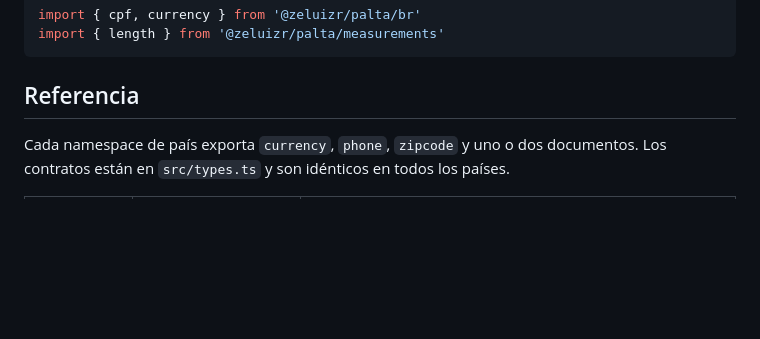
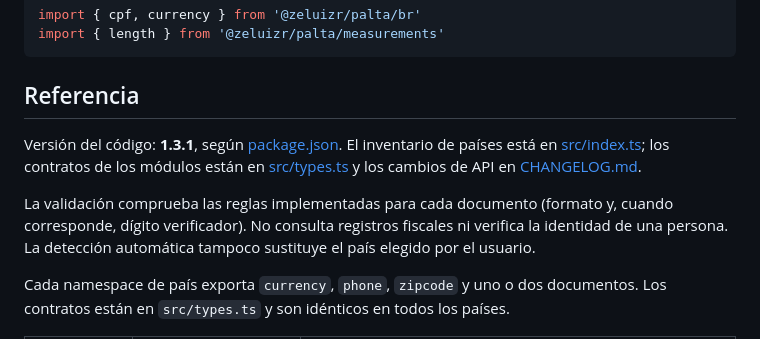
Before and after one commit to zeluizr/palta, a Markdown page: README.md, the part around the change. GitHub-like rendering; blank space fills up the shorter version.

Commit message:
docs: atualiza README e imagem de cabecalho

````diff
--- a/README.md
+++ b/README.md
@@ -86,6 +86,14 @@ import { length } from '@zeluizr/palta/measurements'
 ```
 
 ## Referencia
+
+Versión del código: **1.3.1**, según [package.json](package.json). El inventario de
+países está en [src/index.ts](src/index.ts); los contratos de los módulos están en
+[src/types.ts](src/types.ts) y los cambios de API en [CHANGELOG.md](CHANGELOG.md).
+
+La validación comprueba las reglas implementadas para cada documento (formato y, cuando
+corresponde, dígito verificador). No consulta registros fiscales ni verifica la identidad
+de una persona. La detección automática tampoco sustituye el país elegido por el usuario.
 
 Cada namespace de país exporta `currency`, `phone`, `zipcode` y uno o dos documentos. Los
 contratos están en `src/types.ts` y son idénticos en todos los países.
````
